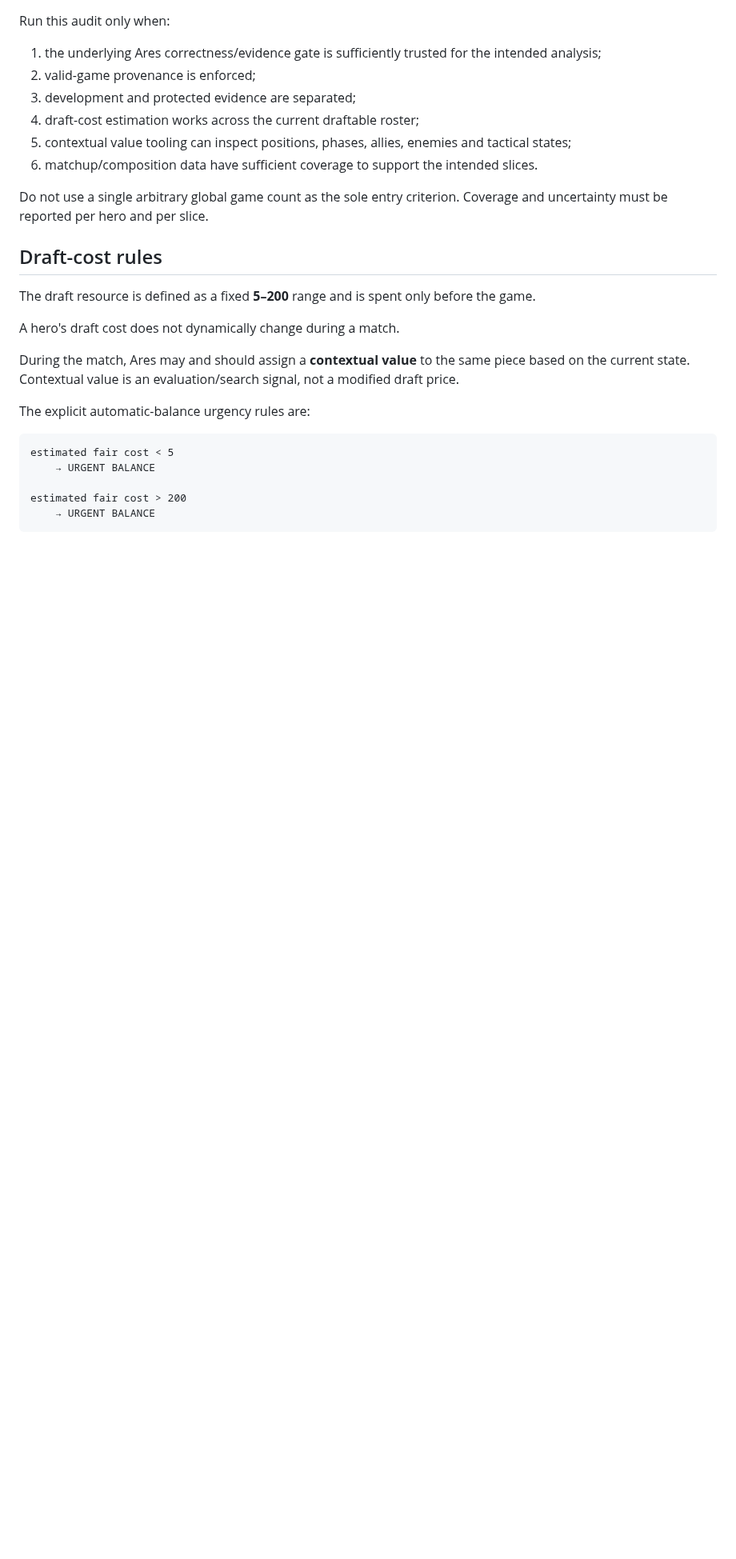
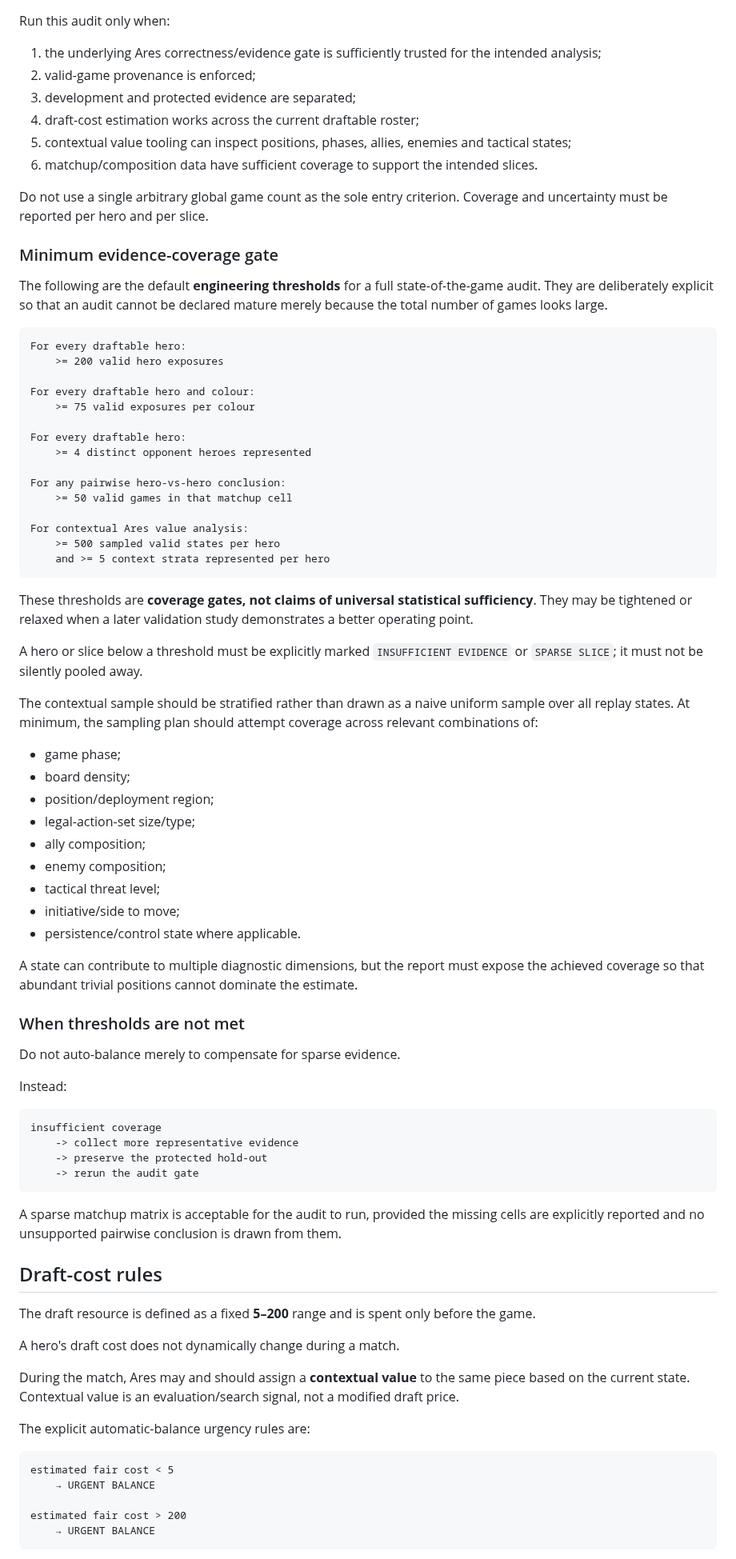
Before and after one commit to Siuo-Player/RedWar, a Markdown page: docs/BALANCE_STATE_OF_GAME_AUDIT.md, the part around one of its changes. Shown at 80% size. Rendered like a GitHub page; blank space fills up the shorter version.

Commit message:
docs: define balance audit evidence coverage gates

````diff
--- a/docs/BALANCE_STATE_OF_GAME_AUDIT.md
+++ b/docs/BALANCE_STATE_OF_GAME_AUDIT.md
@@ -33,6 +33,61 @@ Run this audit only when:
 6. matchup/composition data have sufficient coverage to support the intended slices.
 
 Do not use a single arbitrary global game count as the sole entry criterion. Coverage and uncertainty must be reported per hero and per slice.
+
+### Minimum evidence-coverage gate
+
+The following are the default **engineering thresholds** for a full state-of-the-game audit. They are deliberately explicit so that an audit cannot be declared mature merely because the total number of games looks large.
+
+```text
+For every draftable hero:
+    >= 200 valid hero exposures
+
+For every draftable hero and colour:
+    >= 75 valid exposures per colour
+
+For every draftable hero:
+    >= 4 distinct opponent heroes represented
+
+For any pairwise hero-vs-hero conclusion:
+    >= 50 valid games in that matchup cell
+
+For contextual Ares value analysis:
+    >= 500 sampled valid states per hero
+    and >= 5 context strata represented per hero
+```
+
+These thresholds are **coverage gates, not claims of universal statistical sufficiency**. They may be tightened or relaxed when a later validation study demonstrates a better operating point.
+
+A hero or slice below a threshold must be explicitly marked `INSUFFICIENT EVIDENCE` or `SPARSE SLICE`; it must not be silently pooled away.
+
+The contextual sample should be stratified rather than drawn as a naive uniform sample over all replay states. At minimum, the sampling plan should attempt coverage across relevant combinations of:
+
+- game phase;
+- board density;
+- position/deployment region;
+- legal-action-set size/type;
+- ally composition;
+- enemy composition;
+- tactical threat level;
+- initiative/side to move;
+- persistence/control state where applicable.
+
+A state can contribute to multiple diagnostic dimensions, but the report must expose the achieved coverage so that abundant trivial positions cannot dominate the estimate.
+
+### When thresholds are not met
+
+Do not auto-balance merely to compensate for sparse evidence.
+
+Instead:
+
+```text
+insufficient coverage
+    -> collect more representative evidence
+    -> preserve the protected hold-out
+    -> rerun the audit gate
+```
+
+A sparse matchup matrix is acceptable for the audit to run, provided the missing cells are explicitly reported and no unsupported pairwise conclusion is drawn from them.
 
 ## Draft-cost rules
 
````
Also changed, not shown: other parts of docs/BALANCE_STATE_OF_GAME_AUDIT.md (+4 -1 lines).
